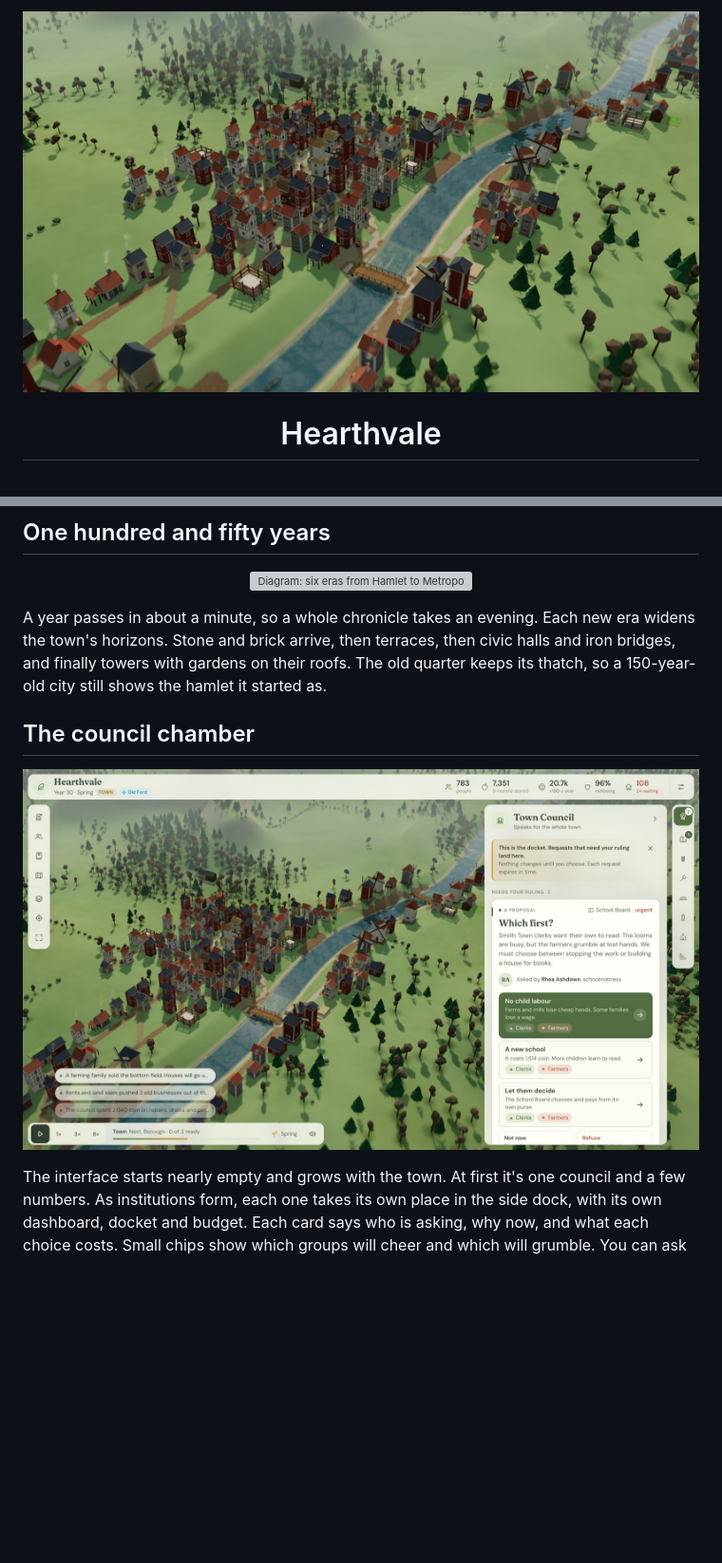
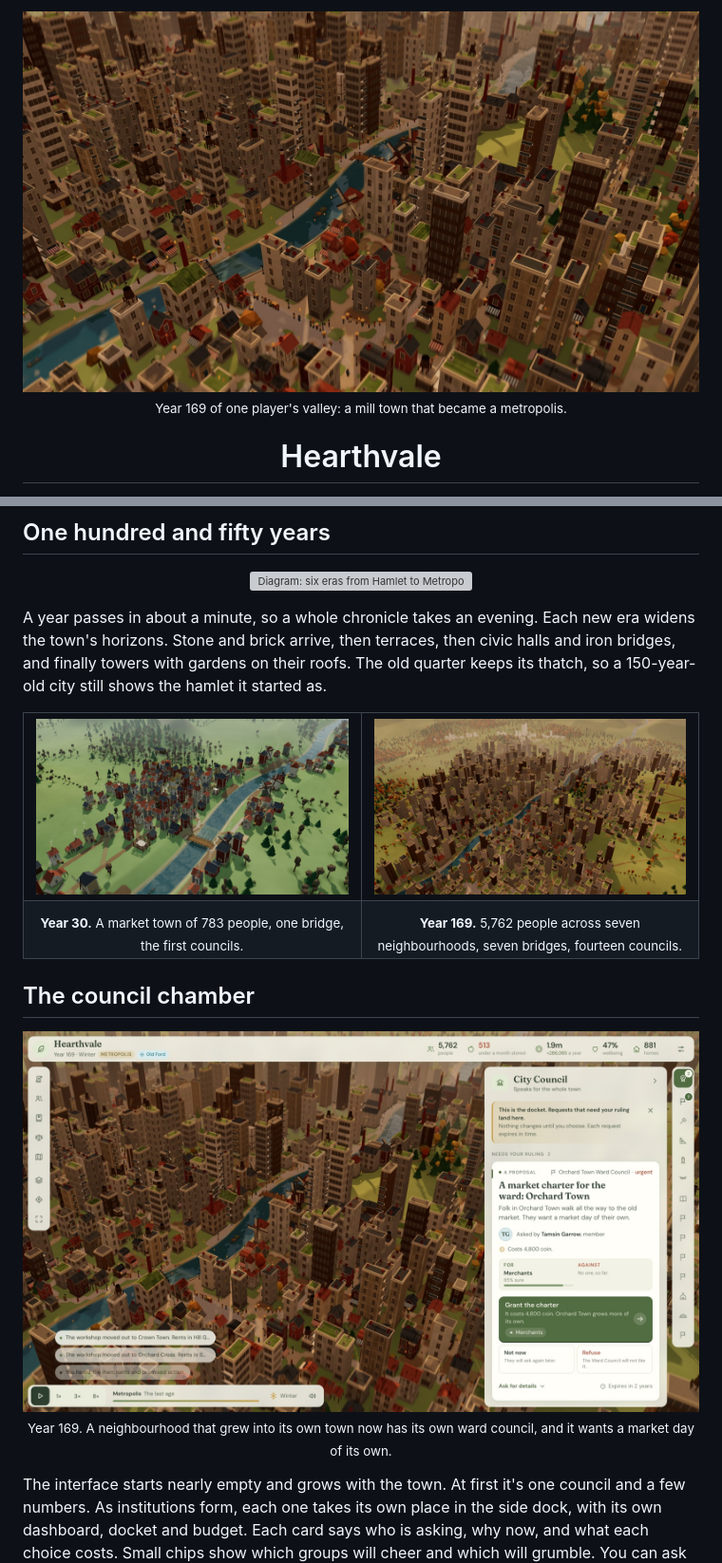
Before and after one commit to tandalesc/hearthvale_decisions, a Markdown page: README.md, 2 parts joined by grey strips. Shown at 95% size. Rendered like a GitHub page; pictures changed too: docs/media/council.jpg, docs/media/hero.jpg, docs/media/metropolis.jpg (added); blank space fills up the shorter version; grey boxes are pictures that could not be loaded.

Commit message:
README: screenshots from a real year-169 metropolis save
Co-Authored-By: Claude Opus 5.5 <noreply@anthropic.com>

```diff
--- a/README.md
+++ b/README.md
@@ -1,5 +1,6 @@
 <p align="center">
-  <img src="docs/media/hero.jpg" alt="Hearthvale: a riverside town of timber and brick houses, windmills and a wooden bridge, seen from above on a green spring day" width="100%">
+  <img src="docs/media/hero.jpg" alt="Hearthvale in year 169: an autumn metropolis of brick and stucco towers with rooftop gardens, mill chimneys and windmills along a winding river" width="100%">
+  <br><sub>Year 169 of one player's valley: a mill town that became a metropolis.</sub>
 </p>
 
 <h1 align="center">Hearthvale</h1>
@@ -46,9 +47,21 @@ Nothing in the game follows a script. Unlocks are built from conditions that com
 
 A year passes in about a minute, so a whole chronicle takes an evening. Each new era widens the town's horizons. Stone and brick arrive, then terraces, then civic halls and iron bridges, and finally towers with gardens on their roofs. The old quarter keeps its thatch, so a 150-year-old city still shows the hamlet it started as.
 
+<table>
+<tr>
+<td width="50%"><img src="docs/media/year-30.jpg" alt="A young town at year 30: timber and brick houses around a wooden bridge and windmills" width="100%"></td>
+<td width="50%"><img src="docs/media/metropolis.jpg" alt="The same kind of valley at year 169: a dense metropolis of towers along both banks of the river, with autumn forests beyond" width="100%"></td>
+</tr>
+<tr>
+<td align="center"><sub><b>Year 30.</b> A market town of 783 people, one bridge, the first councils.</sub></td>
+<td align="center"><sub><b>Year 169.</b> 5,762 people across seven neighbourhoods, seven bridges, fourteen councils.</sub></td>
+</tr>
+</table>
+
 ## The council chamber
 
-<p align="center"><img src="docs/media/council.jpg" alt="The game's interface: a town by a river, with the Town Council's docket open on the right showing a School Board request with three options" width="100%"></p>
+<p align="center"><img src="docs/media/council.jpg" alt="The game's interface over a metropolis: the City Council docket shows Orchard Town Ward Council asking for a market charter, with merchants for it and three choices" width="100%">
+<br><sub>Year 169. A neighbourhood that grew into its own town now has its own ward council, and it wants a market day of its own.</sub></p>
 
 The interface starts nearly empty and grows with the town. At first it's one council and a few numbers. As institutions form, each one takes its own place in the side dock, with its own dashboard, docket and budget. Each card says who is asking, why now, and what each choice costs. Small chips show which groups will cheer and which will grumble. You can ask a body to handle its own affairs, give it standing orders, or dissolve it.
 
```
Also changed, not shown: other parts of README.md (+1 -3 lines), docs/media/city.jpg (deleted), docs/media/phone.jpg.
